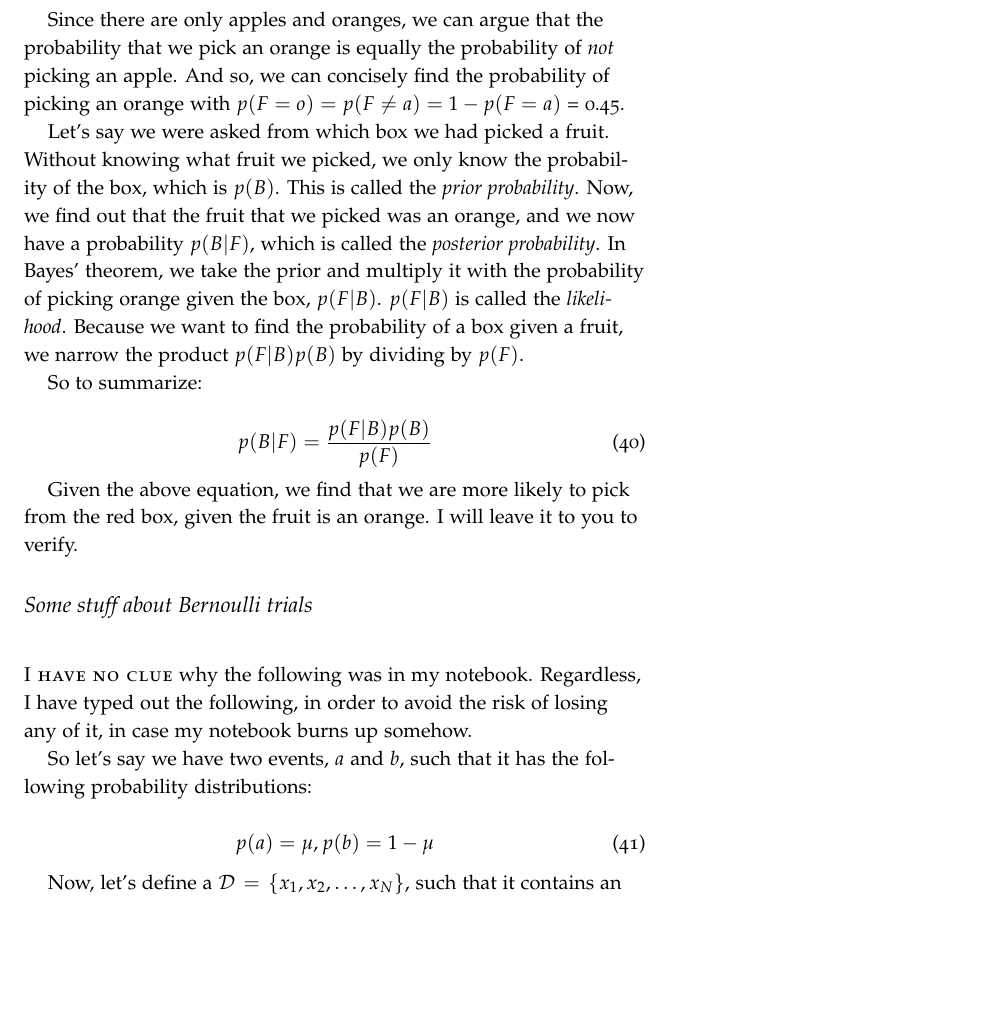
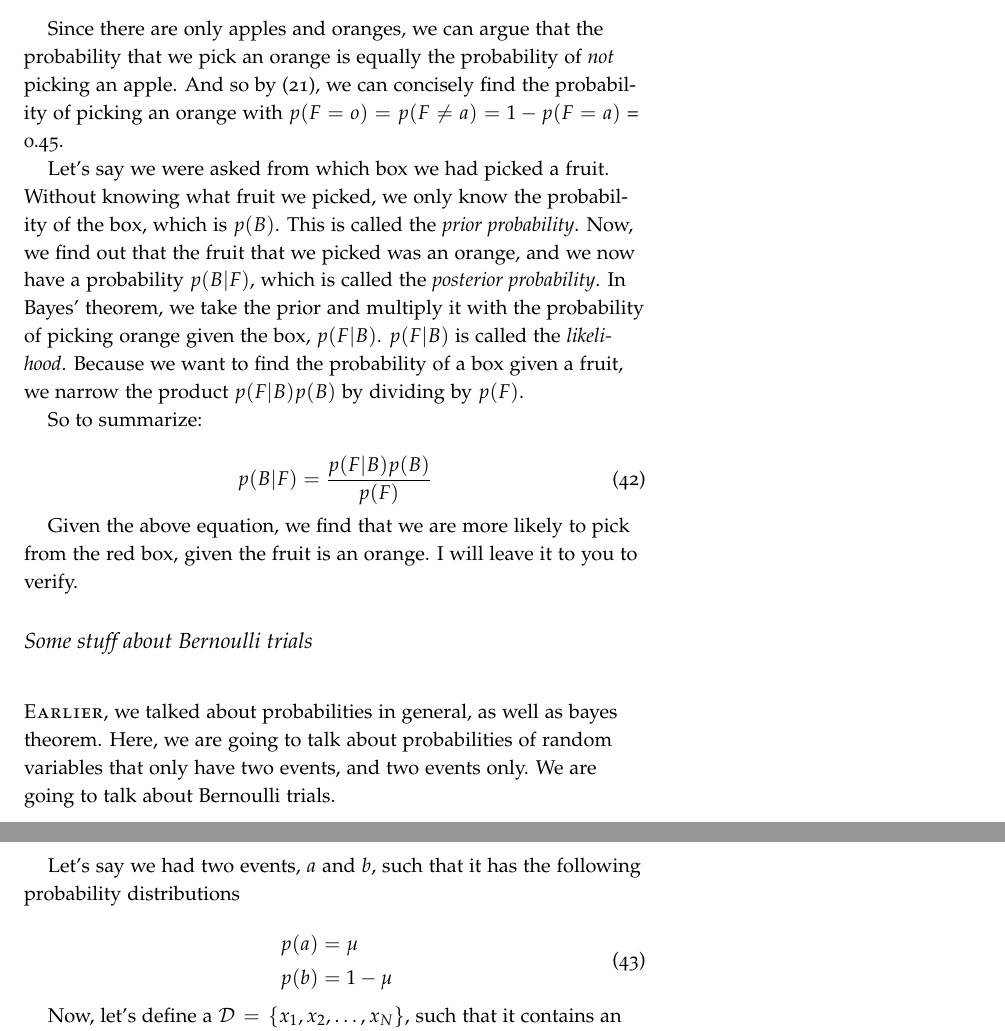
Before and after one commit to shovon/cmpt-419-726-machine-learning-notes, a LaTeX document (ml.tex): part of page 9 of 11 before the commit and two parts of pages 9 and 10 of 11 after it, the two joined at a grey line, cut so that both start at the same text, the shorter picture padded with empty space. The pictures show the PDF file ml.pdf that the author committed with the source.

Commit message:
Some fixup.

```diff
--- a/ml.tex
+++ b/ml.tex
@@ -321,7 +326,7 @@ express multiple events concisely.
 For example, let's define a random variable $Y$ that contains a mapping of a
 list of events given by the sum of the faces of two dice rolls. Let's say we
 wanted to find the probability of the event that the faces of the two dice rolls
-sum to $10$. Instead of writing every single possible event---
+sum to $10$ or less. Instead of writing every single possible event---
 e.g. $p(Y = 2 \text{ or } Y = 3 \text{ or } \ldots \text{ or } Y = 10)$---we can
 simply express the event as an inequality, e.g. $p(Y \leq 10)$.
 
@@ -332,8 +337,3 @@ and values in the random variable $Y$, where $x_i \in \{\text{Range of } X\}$,
 and where $y_j \in \{\text{Range of } Y\}$, and $i \in \{ 1, 2, \ldots, M \}$,
 and $j \in \{ 1, 2, \ldots, L \}$. $X$ represents the rows, and $Y$ represents
 the columns \sidenote{In the textbook, $X$ represents the columns and $Y$
-represents. Why did I set $X$ to be the rows, $Y$ as the columns? It was a total
-mistake on my part. I'm not gonna change it, though; too much time needed.
-Either ways, trying to mentally remap between the textbook and these notes is
-good excercise anyways}. The total number of trials is $N = ML$. We will express
-a single trial as $n_{ij}$.
@@ -340,3 +344,4 @@ a single trial as $n_{ij}$.
+will express a single trial as $n_{ij}$.
 
 For the probability that we get a row $x_i$, we express $p(X = x_i)$, and for
 column $y_j$, we express $p(Y = y_j)$. Evaluating the probability for $X$ and
@@ -350,8 +355,8 @@ $Y$, we get:
 evaluating $n_{ij}$.}
 
 Now, let's say we are to evaluate the probability that we get a specific column,
-and a specific row, we write $p(X, Y)$. This is known as a \emph{joint
-probability}. Evaluating for $X$ \emph{and} $Y$, we get:
+and a specific row, we write $p(X = x_i, Y = y_i)$. This is known as a
+\emph{joint probability}. Evaluating for $X$ \emph{and} $Y$, we get:
 
 \begin{equation} \label{equation:jointprob}
   p(X = x_i, Y = y_j) = \frac{n_{ij}}{N}
@@ -386,5 +391,3 @@ event $X = x_i$, we are saying that there exists an $x_i$ from $X$, but in the
 end of the day, we simply don't care about the value of $x_i$. In this case we
 can simplify the expression to write $p(X)$.
 
-We now have conditional probability. With conditional probability, we can
-concisely express the probability of some event \emph{given} some other event.
@@ -395,3 +395,9 @@ have it be the the ratio over the probability of getting some column.
+probability, we can concisely express the probability of some event \emph{given}
+some other event. With events $X$ and $Y$, we express the probability that we
+get $X$ given $Y$ as $p(X|Y)$. Because we are narrowing our list of
+probabilities down to a specific column ($Y$), then instead of having our
+probability be the ratio over $N$, we have it be the the ratio over the
+probability of getting some column.
 
 \begin{equation} \label{equation:conditionalprob}
   p(X = x_i | Y = y_j) = \frac{n_{ij}}{c_i}
@@ -486,8 +492,8 @@ sum and product rule.
 
 Since there are only apples and oranges, we can argue that the probability that
 we pick an orange is equally the probability of \emph{not} picking an apple. And
-so, we can concisely find the probability of picking an orange with
-$p(F = o) = p(F \neq a) = 1 - p(F = a)$ = 0.45.
+so by (\ref{equation:probabilitynot}), we can concisely find the probability of
+picking an orange with $p(F = o) = p(F \neq a) = 1 - p(F = a)$ = 0.45.
 
 Let's say we were asked from which box we had picked a fruit. Without knowing
 what fruit we picked, we only know the probability of the box, which is $p(B)$.
@@ -510,15 +516,23 @@ box, given the fruit is an orange. I will leave it to you to verify.
 
 \subsection{Some stuff about Bernoulli trials}
 
-\newthought{I have no clue} why the following was in my notebook. Regardless,
-I have typed out the following, in order to avoid the risk of losing any of it,
-in case my notebook burns up somehow.
+% \sidenote{I have no clue why the following
+% was in my notebook. Regardless, I have typed out the following, in order to
+% avoid the risk of losing any of it, in case my notebook burns up somehow.}:
 
-So let's say we have two events, $a$ and $b$, such that it has the following
-probability distributions:
+\newthought{Earlier}, we talked about probabilities in general, as well as
+bayes theorem. Here, we are going to talk about probabilities of random
+variables that only have two events, and two events only. We are going to talk
+about Bernoulli trials.
+
+Let's say we had two events, $a$ and $b$, such that it has the following
+probability distributions
 
 \begin{equation}
-  p(a) = \mu, p(b) = 1 - \mu
+  \begin{aligned}
+    p(a) &= \mu \\
+    p(b) &= 1 - \mu
+  \end{aligned}
 \end{equation}
 
 Now, let's define a $\mathcal{D} = \{x_1, x_2, \ldots, x_N\}$, such that it
```
Also changed, not shown: temp.txt (deleted, +0 -23 lines), ml.pdf, ml.tex (18 more changed lines).
